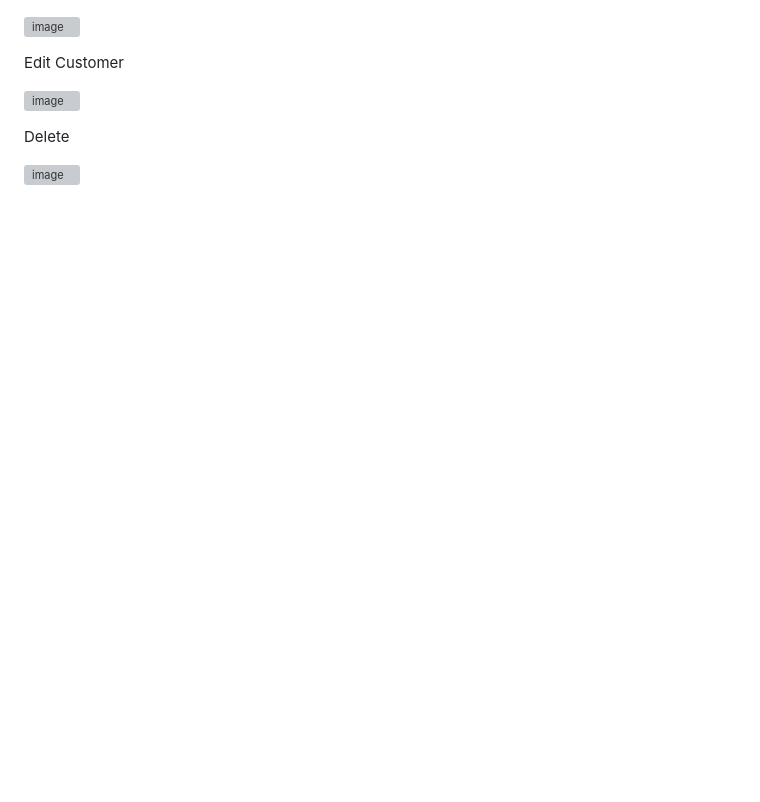
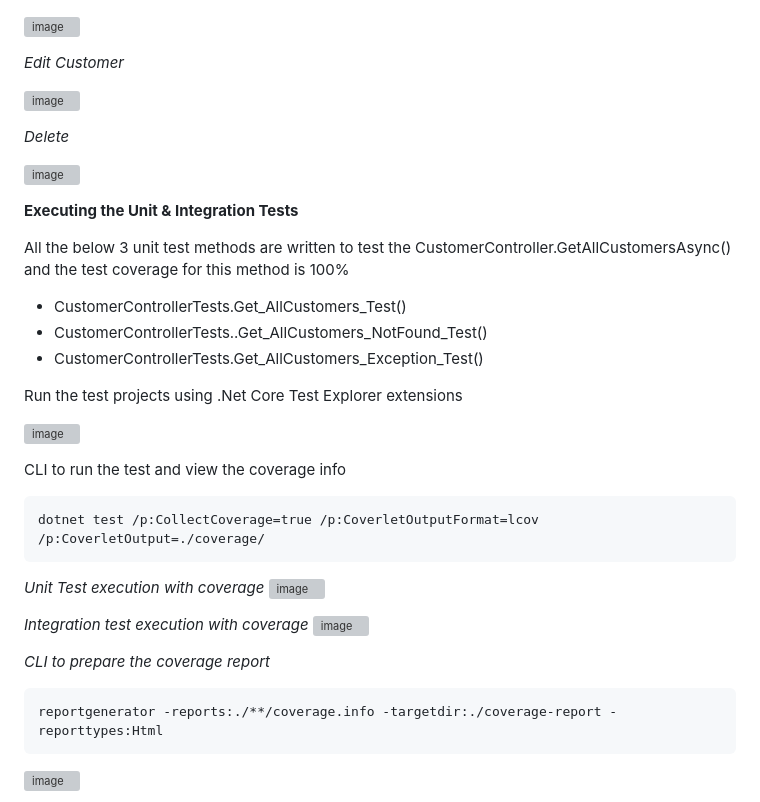
Before and after one commit to ksenthilraajaa/PinewoodCustomerSolution, a Markdown page: README.md, the part around the change printed below. Drawn GitHub-style; blank space fills up the shorter version; grey boxes are pictures that could not be loaded.

````diff
--- a/README.md
+++ b/README.md
@@ -103,11 +82,42 @@ Add New Customer
  ![image](https://github.com/ksenthilraajaa/PinewoodCustomerSolution/assets/54350680/7a3d27c6-5caf-470f-8c36-10cef9b039a9)
 
 
-Edit Customer
+*Edit Customer*
 
  ![image](https://github.com/ksenthilraajaa/PinewoodCustomerSolution/assets/54350680/a375f9da-0279-4e4e-9357-648930f7aca1)
 
 
-Delete
+*Delete*
 
 ![image](https://github.com/ksenthilraajaa/PinewoodCustomerSolution/assets/54350680/60301816-9ca4-41e6-8c23-bca826134ae0)
+
+
+**Executing the Unit & Integration Tests**
+
+All the below 3 unit test methods are written to test the CustomerController.GetAllCustomersAsync() and the test coverage for this method is 100%
+  - CustomerControllerTests.Get_AllCustomers_Test()
+  - CustomerControllerTests..Get_AllCustomers_NotFound_Test()
+  - CustomerControllerTests.Get_AllCustomers_Exception_Test()
+
+Run the test projects using .Net Core Test Explorer extensions
+
+![image](https://github.com/ksenthilraajaa/PinewoodCustomerSolution/assets/54350680/a405f924-67c6-4eab-9474-df1b57e2aceb)
+
+
+CLI to run the test and view the coverage info
+```
+dotnet test /p:CollectCoverage=true /p:CoverletOutputFormat=lcov /p:CoverletOutput=./coverage/
+```
+*Unit Test execution with coverage*
+![image](https://github.com/ksenthilraajaa/PinewoodCustomerSolution/assets/54350680/1ca90b87-27b1-48c0-9f11-e815459b60b6)
+
+*Integration test execution with coverage*
+![image](https://github.com/ksenthilraajaa/PinewoodCustomerSolution/assets/54350680/a52cd86f-0880-45c4-8b1c-dffe2221b050)
+
+*CLI to prepare the coverage report*
+
+```
+reportgenerator -reports:./**/coverage.info -targetdir:./coverage-report -reporttypes:Html
+```
+![image](https://github.com/ksenthilraajaa/PinewoodCustomerSolution/assets/54350680/5afdeea6-c723-4234-915d-0829631bbdb1)
+
````
Also changed, not shown: other parts of README.md (+36 -45 lines).
